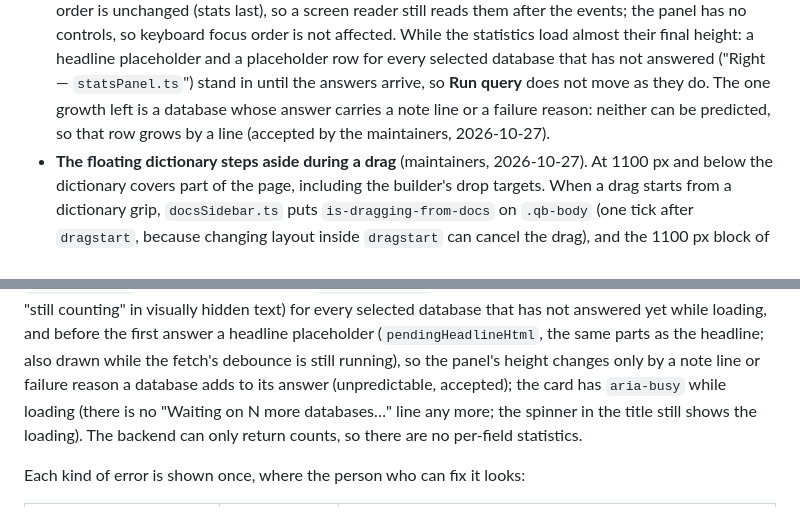
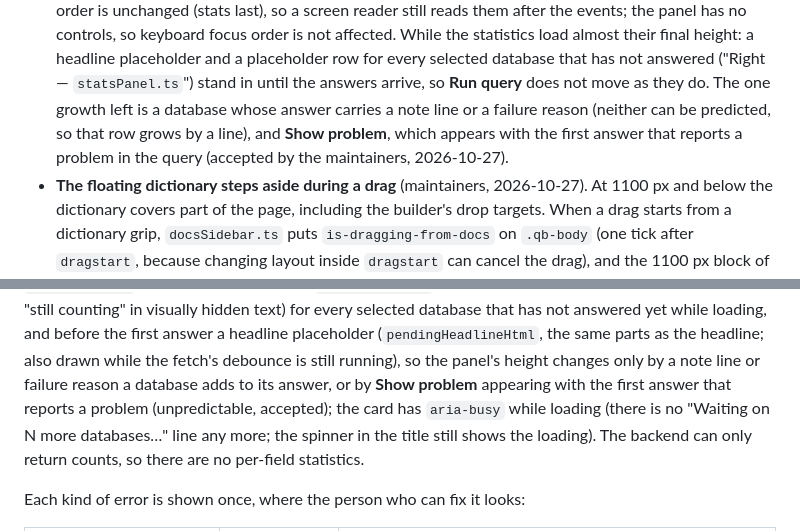
Before and after one commit to annekarin68/querybuilder, a Markdown page: docs/ARCHITECTURE.md, 2 parts joined by grey strips. Drawn GitHub-style.

Commit message:
Docs: Show problem is a third accepted source of height growth
Co-Authored-By: Claude Sonnet 5.5 <noreply@anthropic.com>

```diff
--- a/docs/ARCHITECTURE.md
+++ b/docs/ARCHITECTURE.md
@@ -185,7 +185,9 @@ desktop windows, not for tablets.
   every selected database that has not answered ("Right — `statsPanel.ts`")
   stand in until the answers arrive, so **Run query** does not move as they
   do. The one growth left is a database whose answer carries a note line or
-  a failure reason: neither can be predicted, so that row grows by a line (accepted by the
+  a failure reason (neither can be predicted, so that row grows by a line), and
+  **Show problem**, which appears with the first answer that reports a
+  problem in the query (accepted by the
   maintainers, 2026-10-27).
 - **The floating dictionary steps aside during a drag** (maintainers,
   2026-10-27). At 1100 px and below the dictionary covers part of the page,
@@ -2194,7 +2196,8 @@ that has not answered yet while loading, and before the first answer a
 headline placeholder (`pendingHeadlineHtml`, the same parts as the headline;
 also drawn while the fetch's debounce is still running),
 so the panel's height changes only by a note line or failure reason a database adds to its
-answer (unpredictable, accepted); the card has `aria-busy` while loading (there is no "Waiting on N more
+answer, or by **Show problem** appearing with the first answer that reports a
+problem (unpredictable, accepted); the card has `aria-busy` while loading (there is no "Waiting on N more
 databases…" line any more; the spinner in the title still shows the loading).
 The backend can only return counts, so there are no per-field statistics.
 
```
